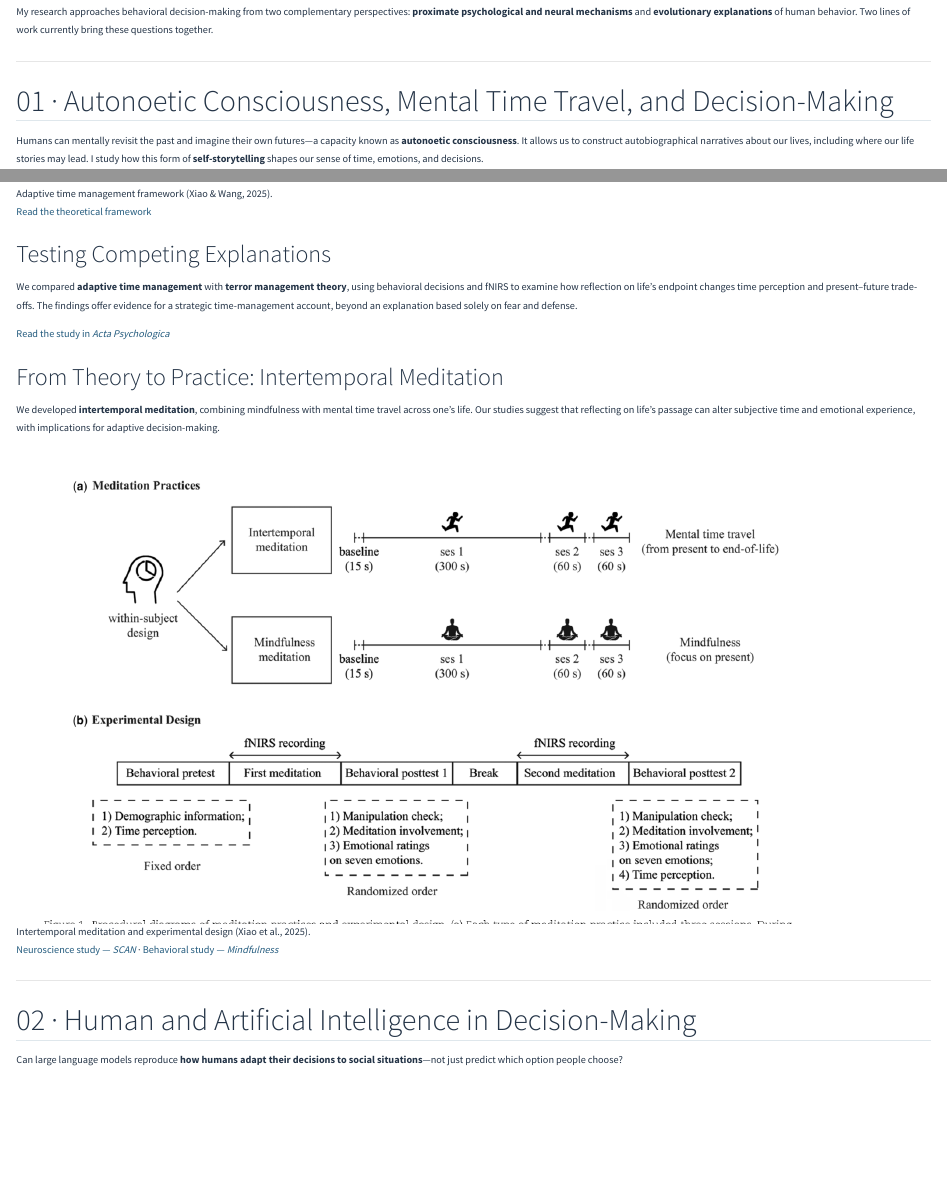
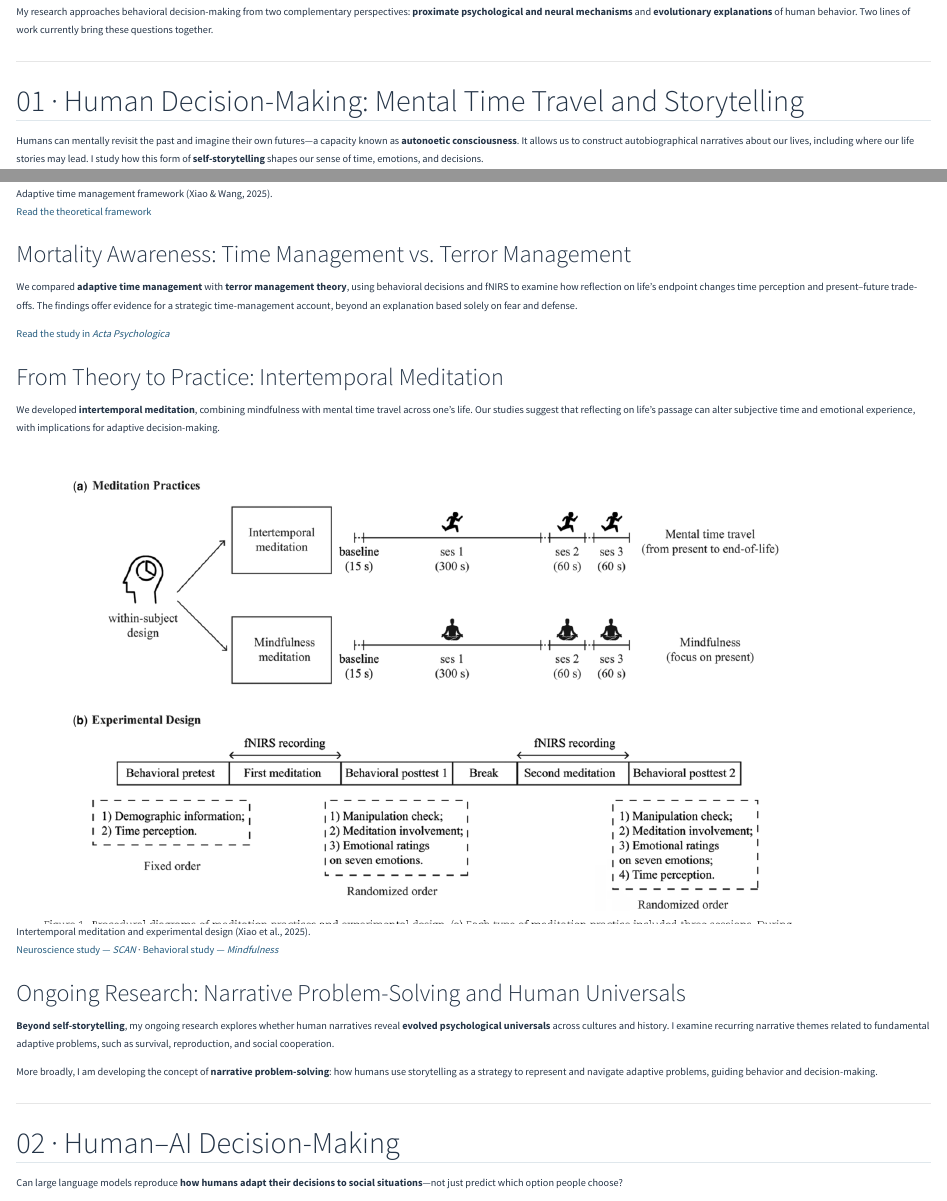
Before and after one commit to Cellphonexf/Cellphonexf.github.io, a Quarto document (research.qmd): the page in a window 1100 px wide, from 140 px down, and a second part further down, joined at a grey line. Rendered offline with R 4.5, knitr and Pandoc in place of Quarto, with nearby package versions.

Commit message:
Revise research document with updated sections and insights
Updated section titles and added ongoing research on narrative problem-solving. Revised content to reflect new insights on human decision-making and AI interactions.

```diff
--- a/research.qmd
+++ b/research.qmd
@@ -11,7 +11,7 @@ My research approaches behavioral decision-making from two complementary perspec
 
 ---
 
-## 01 · Autonoetic Consciousness, Mental Time Travel, and Decision-Making
+## 01 · Human Decision-Making: Mental Time Travel and Storytelling
 
 Humans can mentally revisit the past and imagine their own futures—a capacity known as **autonoetic consciousness**. It allows us to construct autobiographical narratives about our lives, including where our life stories may lead. I study how this form of **self-storytelling** shapes our sense of time, emotions, and decisions.
 
@@ -23,7 +23,7 @@ Our **adaptive time management** framework proposes that awareness of life's lim
 
 [Read the theoretical framework](https://doi.org/10.70322/ldmh.2025.10017)
 
-### Testing Competing Explanations
+### Mortality Awareness: Time Management vs. Terror Management
 
 We compared **adaptive time management** with **terror management theory**, using behavioral decisions and fNIRS to examine how reflection on life's endpoint changes time perception and present–future trade-offs. The findings offer evidence for a strategic time-management account, beyond an explanation based solely on fear and defense.
 
@@ -37,9 +37,15 @@ We developed **intertemporal meditation**, combining mindfulness with mental tim
 
 [Neuroscience study — *SCAN*](https://doi.org/10.1093/scan/nsaf080) · [Behavioral study — *Mindfulness*](https://doi.org/10.1007/s12671-026-02959-8)
 
+### Ongoing Research: Narrative Problem-Solving and Human Universals
+
+**Beyond self-storytelling**, my ongoing research explores whether human narratives reveal **evolved psychological universals** across cultures and history. I examine recurring narrative themes related to fundamental adaptive problems, such as survival, reproduction, and social cooperation.
+
+More broadly, I am developing the concept of **narrative problem-solving**: how humans use storytelling as a strategy to represent and navigate adaptive problems, guiding behavior and decision-making.
+
 ---
 
-## 02 · Human and Artificial Intelligence in Decision-Making
+## 02 · Human–AI Decision-Making
 
 Can large language models reproduce **how humans adapt their decisions to social situations**—not just predict which option people choose?
 
```
